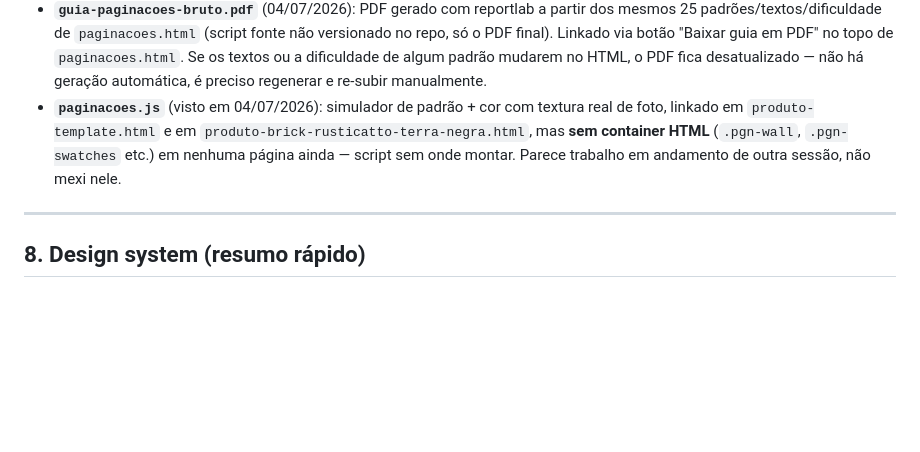
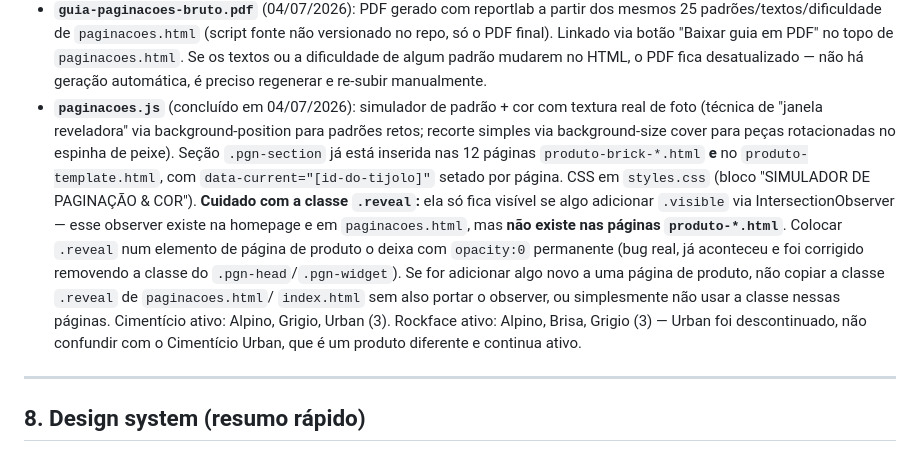
Before and after one commit to devupsite/bruto, a Markdown page: COLABORACAO.md, the part around the change. GitHub-like rendering; blank space fills up the shorter version.

Commit message:
docs: atualiza status real do simulador de paginação e alerta sobre bug da classe reveal em páginas de produto

```diff
--- a/COLABORACAO.md
+++ b/COLABORACAO.md
@@ -135,11 +135,25 @@ ficar desatualizado, corrija — não deixe a próxima sessão repetir o erro.
   "Baixar guia em PDF" no topo de `paginacoes.html`. Se os textos ou a
   dificuldade de algum padrão mudarem no HTML, o PDF fica desatualizado —
   não há geração automática, é preciso regenerar e re-subir manualmente.
-- **`paginacoes.js`** (visto em 04/07/2026): simulador de padrão + cor com
-  textura real de foto, linkado em `produto-template.html` e em
-  `produto-brick-rusticatto-terra-negra.html`, mas **sem container HTML**
-  (`.pgn-wall`, `.pgn-swatches` etc.) em nenhuma página ainda — script sem
-  onde montar. Parece trabalho em andamento de outra sessão, não mexi nele.
+- **`paginacoes.js`** (concluído em 04/07/2026): simulador de padrão + cor
+  com textura real de foto (técnica de "janela reveladora" via
+  background-position para padrões retos; recorte simples via background-size
+  cover para peças rotacionadas no espinha de peixe). Seção `.pgn-section`
+  já está inserida nas 12 páginas `produto-brick-*.html` **e** no
+  `produto-template.html`, com `data-current="[id-do-tijolo]"` setado por
+  página. CSS em `styles.css` (bloco "SIMULADOR DE PAGINAÇÃO & COR").
+  **Cuidado com a classe `.reveal`:** ela só fica visível se algo adicionar
+  `.visible` via IntersectionObserver — esse observer existe na homepage e
+  em `paginacoes.html`, mas **não existe nas páginas `produto-*.html`**.
+  Colocar `.reveal` num elemento de página de produto o deixa com
+  `opacity:0` permanente (bug real, já aconteceu e foi corrigido removendo
+  a classe do `.pgn-head`/`.pgn-widget`). Se for adicionar algo novo a uma
+  página de produto, não copiar a classe `.reveal` de `paginacoes.html`/
+  `index.html` sem also portar o observer, ou simplesmente não usar a classe
+  nessas páginas.
+  Cimentício ativo: Alpino, Grigio, Urban (3). Rockface ativo: Alpino,
+  Brisa, Grigio (3) — Urban foi descontinuado, não confundir com o Cimentício
+  Urban, que é um produto diferente e continua ativo.
 
 ---
 
```
